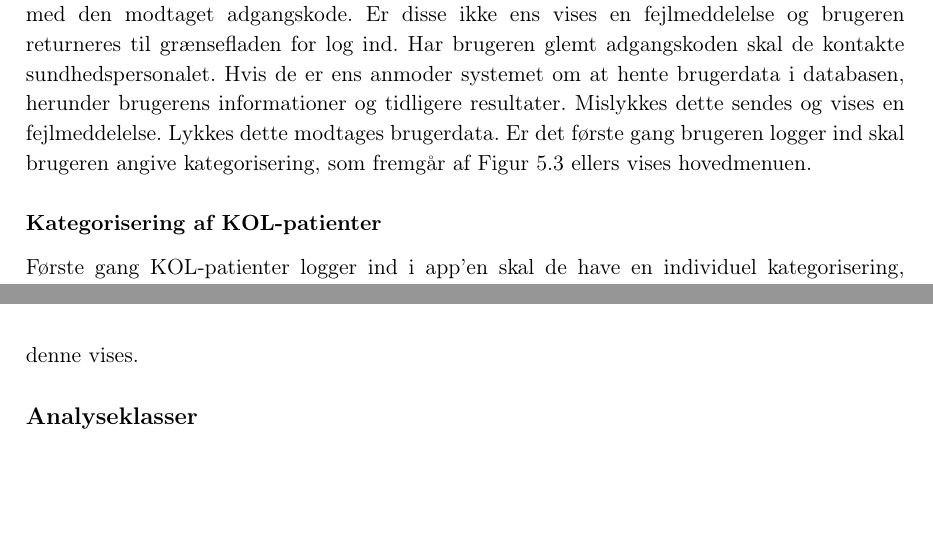
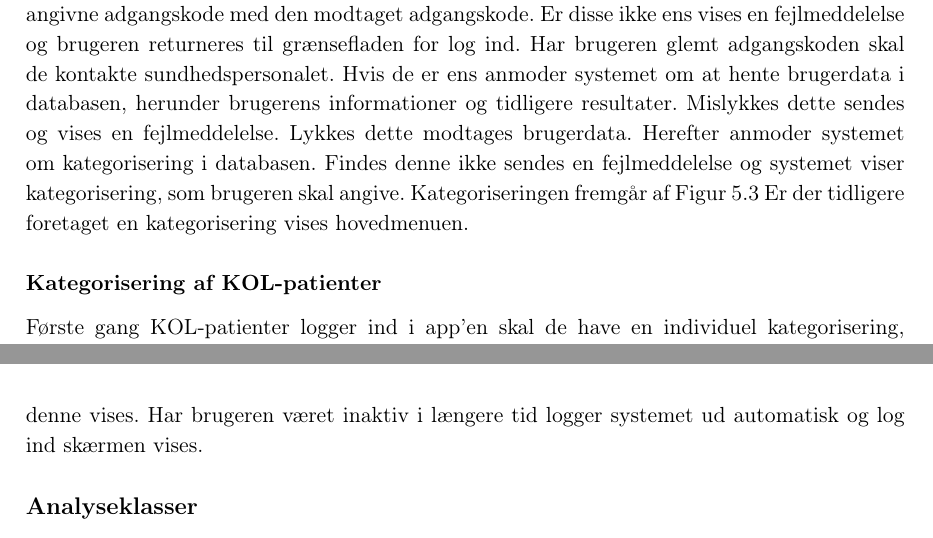
Before and after one commit to mariakroustrup/ST6, a LaTeX book (main.tex, which reads rapportAfsnit/eProblemloesning/Aktivitetsdiagram/Logind.tex, rapportAfsnit/eProblemloesning/Aktivitetsdiagram/logud.tex): two parts of pages 27 and 37 of 47, joined at a grey line, cut so that both start at the same text, the shorter picture padded with empty space. Compiled offline with pdfLaTeX; a LaTeX package or settings file that is missing is left out.

Commit message:
log ind og log ud

```diff
--- a/rapportAfsnit/eProblemloesning/Aktivitetsdiagram/Logind.tex
+++ b/rapportAfsnit/eProblemloesning/Aktivitetsdiagram/Logind.tex
@@ -13,7 +13,8 @@ I systemet benyttes en log ind funktion til at beskytte og identificere den enke
 
 \noindent
 Når KOL-patienten vil anvende app'en fremgår en grænseflade for log ind, hvor brugeren kan angive medlemsID og adgangskode. Systemet sender det indtastede medlemsID til en database, som tilbagesender det tilhørende adgangskode, hvis det findes i databasen. Findes de indtastede informationer ikke, sendes en fejlmeddelelse og brugeren returneres til grænsefladen for log ind. Hvis brugeren ikke er oprettet i databasen skal den kontakte sundhedspersonalet.
-Findes de indtastede informationer i databasen validerer systemet den angivne adgangskode med den modtaget adgangskode. Er disse ikke ens vises en fejlmeddelelse og brugeren returneres til grænsefladen for log ind. Har brugeren glemt adgangskoden skal de kontakte sundhedspersonalet. Hvis de er ens anmoder systemet om at hente brugerdata i databasen, herunder brugerens informationer og tidligere resultater. Mislykkes dette sendes og vises en fejlmeddelelse. Lykkes dette modtages brugerdata. Er det første gang brugeren logger ind skal brugeren angive kategorisering, som fremgår af \autoref{fig:Kate} ellers vises hovedmenuen.
+Findes de indtastede informationer i databasen validerer systemet den angivne adgangskode med den modtaget adgangskode. Er disse ikke ens vises en fejlmeddelelse og brugeren returneres til grænsefladen for log ind. Har brugeren glemt adgangskoden skal de kontakte sundhedspersonalet. Hvis de er ens anmoder systemet om at hente brugerdata i databasen, herunder brugerens informationer og tidligere resultater. Mislykkes dette sendes og vises en fejlmeddelelse. Lykkes dette modtages brugerdata.
+Herefter anmoder systemet om kategorisering i databasen. Findes denne ikke sendes en fejlmeddelelse og systemet viser kategorisering, som brugeren skal angive. Kategoriseringen fremgår af \autoref{fig:Kate} Er der tidligere foretaget en kategorisering vises hovedmenuen.
 
 %Idet brugeren åbner app'en, vil en grænseflade for log ind vises. Hertil er det ikke muligt at gå videre gennem aktiviteterne før brugeren har angivet log ind-information i form af medlemsID og en adgangskode.
 %Såfremt at medlemsID'et findes, benyttes det efterfølgende i databasen til at identificere den korrekte adgangskode og returnere denne til systemet. Findes medlemsID'et ikke vil dette resultere i at systemet vil vise en fejlmeddelelse, og returnere til grænsefladen for log ind.
--- a/rapportAfsnit/eProblemloesning/Aktivitetsdiagram/logud.tex
+++ b/rapportAfsnit/eProblemloesning/Aktivitetsdiagram/logud.tex
@@ -12,4 +12,4 @@ Aktiviteterne for log ud fremgår af \autoref{fig:logud}.
 
 \noindent
 Vælger brugen at logge ud, vises grænsefladen for log ud.
-Brugeren skal efterfølgende bekræfte, at de ønsker at logge ud. Ønskes dette, logges brugeren ud og grænsefladen for log ind vises. Fortryder brugeren at logge ud, vil systemet returnere til hovedmenuen og grænsefladen for denne vises.
+Brugeren skal efterfølgende bekræfte, at de ønsker at logge ud. Ønskes dette, logges brugeren ud og grænsefladen for log ind vises. Fortryder brugeren at logge ud, vil systemet returnere til hovedmenuen og grænsefladen for denne vises. Har brugeren været inaktiv i længere tid logger systemet ud automatisk og log ind skærmen vises.
```
